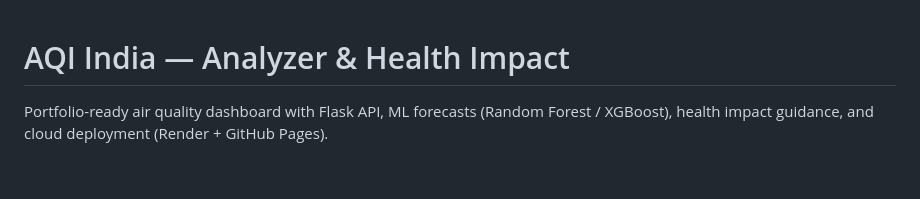
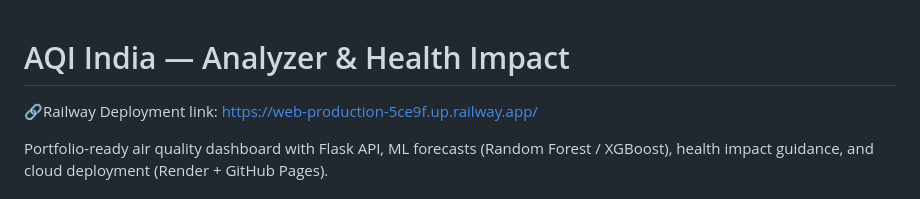
Before and after one commit to anuraganand174-netizen/Breathindex-India, a Markdown page: README.md, the part around the change. Drawn GitHub-style; blank space fills up the shorter version.

```diff
--- a/README.md
+++ b/README.md
@@ -1,4 +1,5 @@
 # AQI India — Analyzer & Health Impact
+🔗Railway Deployment link: https://web-production-5ce9f.up.railway.app/
 
 Portfolio-ready air quality dashboard with Flask API, ML forecasts (Random Forest / XGBoost), health impact guidance, and cloud deployment (Render + GitHub Pages).
 
```
